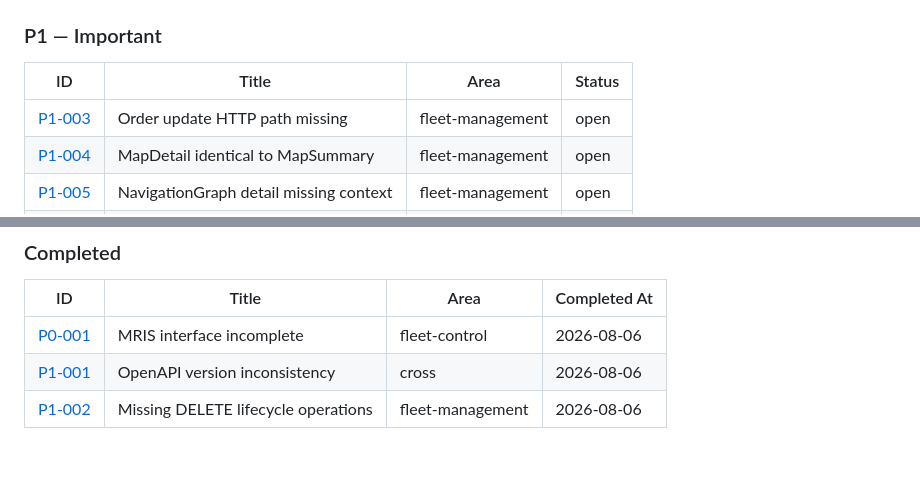
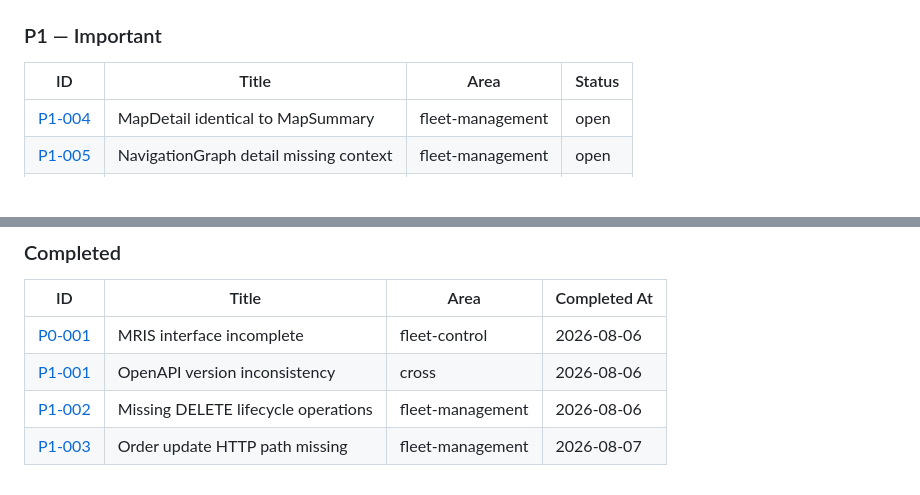
Before and after one commit to SyriusOrbit/syrius-orbit-contracts, a Markdown page: docs/backlog/README.md, 2 parts joined by grey strips. Rendered like a GitHub page; blank space fills up the shorter version.

Commit message:
docs(backlog): mark P1-003 as done and archive

```diff
--- a/docs/backlog/README.md
+++ b/docs/backlog/README.md
@@ -69,7 +69,6 @@ Additional context, references, or constraints.
 
 | ID | Title | Area | Status |
 |----|-------|------|--------|
-| [P1-003](./P1-003-order-update-path.md) | Order update HTTP path missing | fleet-management | open |
 | [P1-004](./P1-004-map-detail-enrichment.md) | MapDetail identical to MapSummary | fleet-management | open |
 | [P1-005](./P1-005-navigation-graph-context.md) | NavigationGraph detail missing context | fleet-management | open |
 | [P1-006](./P1-006-pagination-consistency.md) | Inconsistent pagination strategy | fleet-management | open |
@@ -90,3 +89,4 @@ Additional context, references, or constraints.
 | [P0-001](./done/P0-001-mris-incompleteness.md) | MRIS interface incomplete | fleet-control | 2026-08-06 |
 | [P1-001](./done/P1-001-openapi-version-mismatch.md) | OpenAPI version inconsistency | cross | 2026-08-06 |
 | [P1-002](./done/P1-002-lifecycle-delete.md) | Missing DELETE lifecycle operations | fleet-management | 2026-08-06 |
+| [P1-003](./done/P1-003-order-update-path.md) | Order update HTTP path missing | fleet-management | 2026-08-07 |
```
Also changed, not shown: 2 other files.
